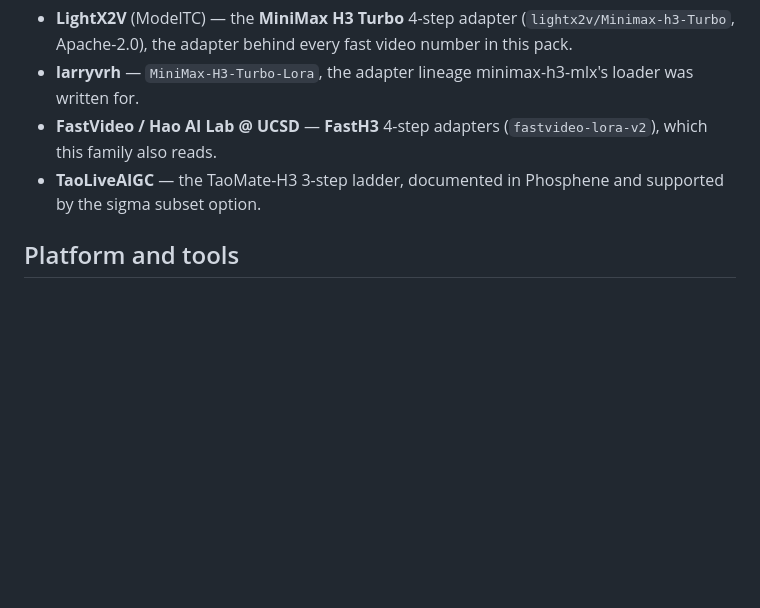
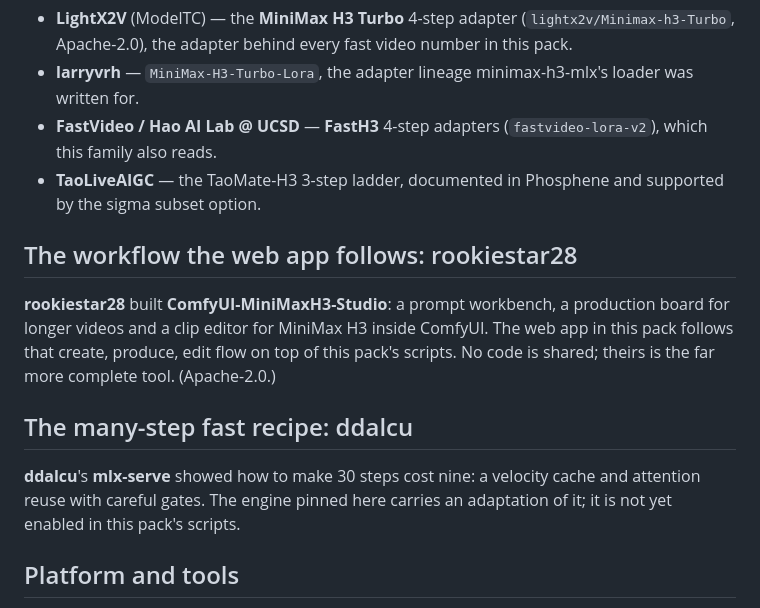
Before and after one commit to drowzeys/keys-Mac-TensorFold-Studio, a Markdown page: CREDITS.md, the part around the change. Rendered like a GitHub page; blank space fills up the shorter version.

```diff
--- a/CREDITS.md
+++ b/CREDITS.md
@@ -84,6 +84,17 @@ only; the reference-detail branch in the same file is not ported. (MiniMax H3 Co
 - **TaoLiveAIGC** — the TaoMate-H3 3-step ladder, documented in Phosphene and supported by the sigma subset
   option.
 
+## The workflow the web app follows: rookiestar28
+
+**rookiestar28** built **ComfyUI-MiniMaxH3-Studio**: a prompt workbench, a production board for longer videos and a
+clip editor for MiniMax H3 inside ComfyUI. The web app in this pack follows that create, produce, edit flow on top
+of this pack's scripts. No code is shared; theirs is the far more complete tool. (Apache-2.0.)
+
+## The many-step fast recipe: ddalcu
+
+**ddalcu**'s **mlx-serve** showed how to make 30 steps cost nine: a velocity cache and attention reuse with careful
+gates. The engine pinned here carries an adaptation of it; it is not yet enabled in this pack's scripts.
+
 ## Platform and tools
 
 - **Apple / ml-explore** — **MLX**, and the Metal 4 tensor operations on M5.
```
Also changed, not shown: AGENTS.md (+3 -0 lines), README.md (+28 -1 lines), samples/app_create.png (added), samples/app_editor.png (added), samples/app_production.png (added), 4 other files.
